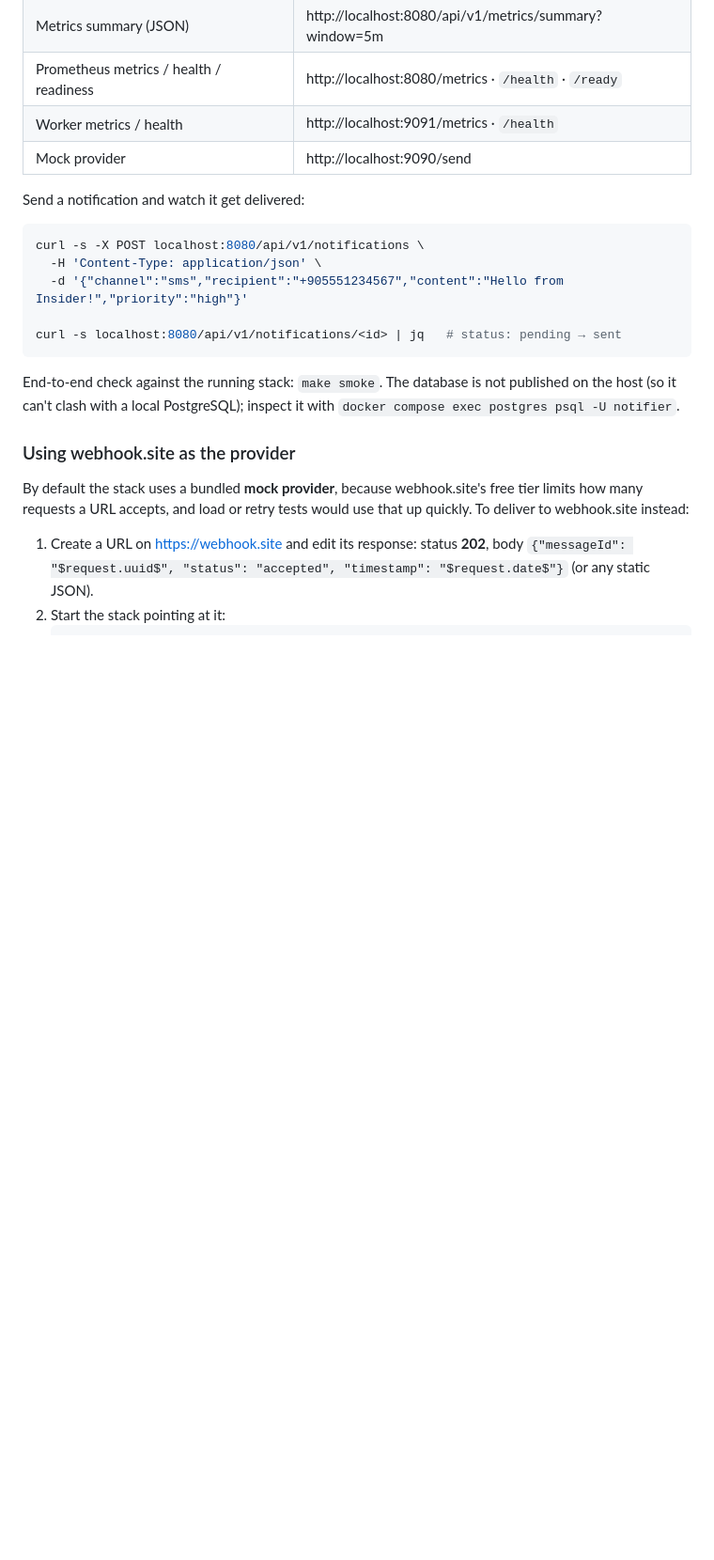
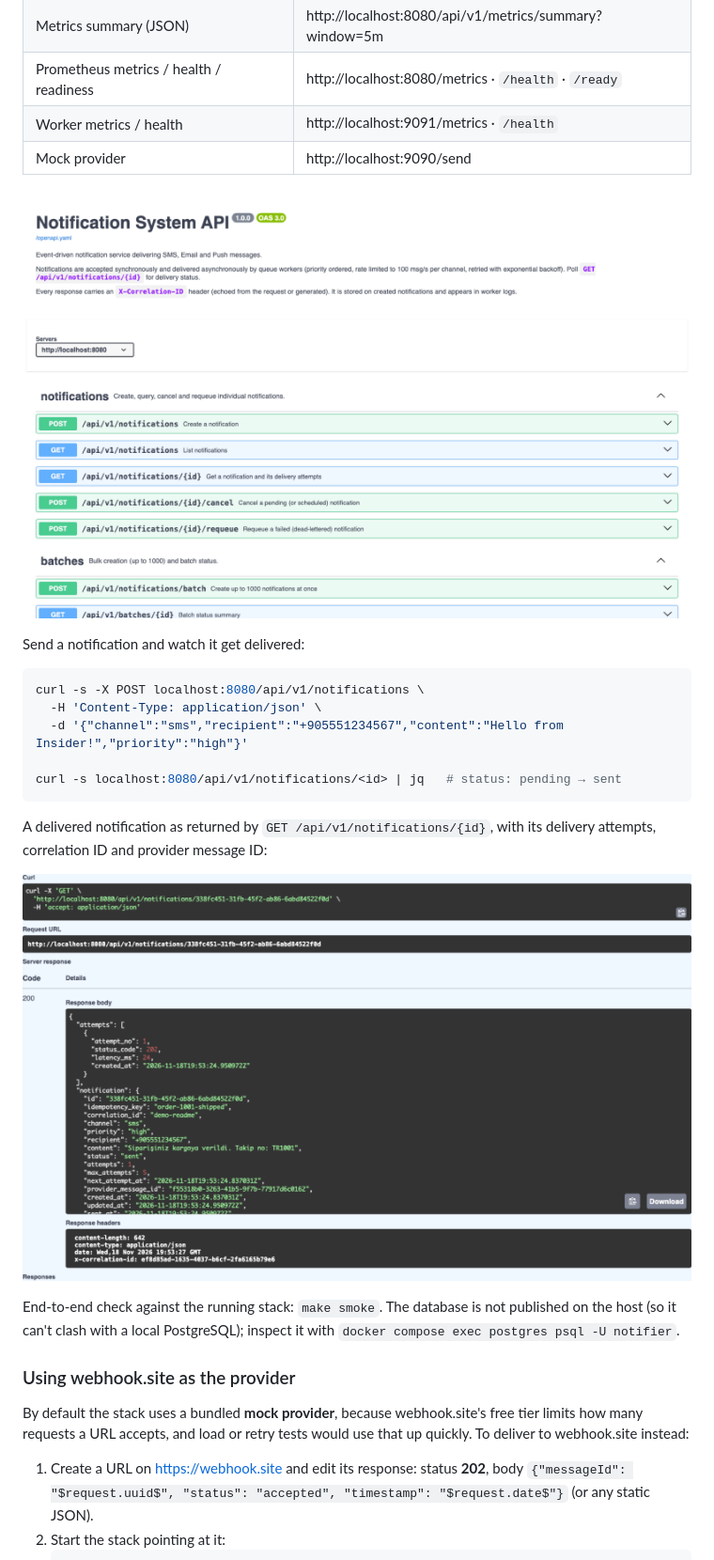
Before and after one commit to Yigidosantos9/insider-notification-system, a Markdown page: README.md, the part around one of its changes. Shown at 94% size. GitHub-like rendering; pictures changed too: docs/images/swagger-get.png (added), docs/images/swagger-overview.png (added); blank space fills up the shorter version.

````diff
--- a/README.md
+++ b/README.md
@@ -24,6 +24,8 @@ docker-compose up --build      # or: make up
 | Worker metrics / health | http://localhost:9091/metrics · `/health` |
 | Mock provider | http://localhost:9090/send |
 
+![Swagger UI listing every endpoint](docs/images/swagger-overview.png)
+
 Send a notification and watch it get delivered:
 
 ```bash
@@ -33,6 +35,10 @@ curl -s -X POST localhost:8080/api/v1/notifications \
 
 curl -s localhost:8080/api/v1/notifications/<id> | jq   # status: pending → sent
 ```
+
+A delivered notification as returned by `GET /api/v1/notifications/{id}`, with its delivery attempts, correlation ID and provider message ID:
+
+![GET notification response in Swagger UI](docs/images/swagger-get.png)
 
 End-to-end check against the running stack: `make smoke`. The database is not published on the host (so it can't clash with a local PostgreSQL); inspect it with `docker compose exec postgres psql -U notifier`.
 
````
Also changed, not shown: other parts of README.md (+8 -0 lines), docs/images/metrics-summary.png (added), docs/images/webhook-site.png (added).
